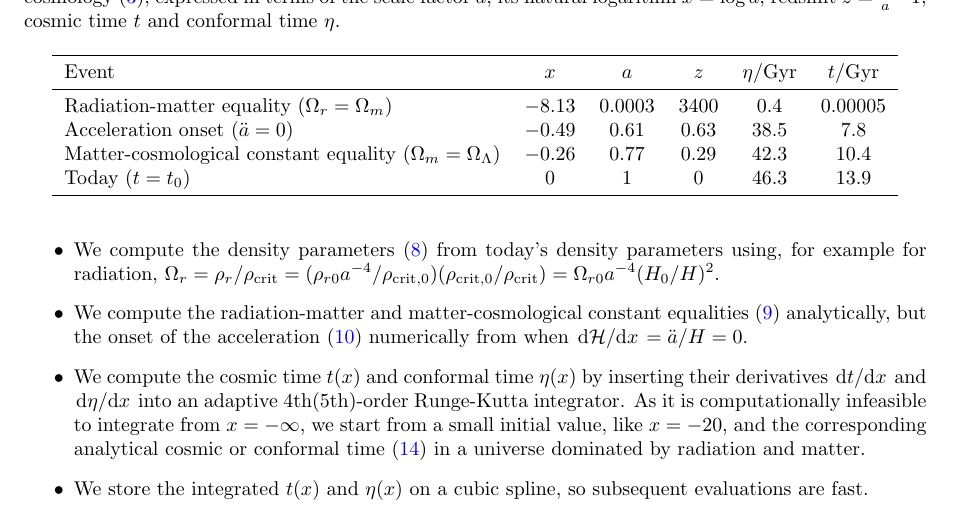
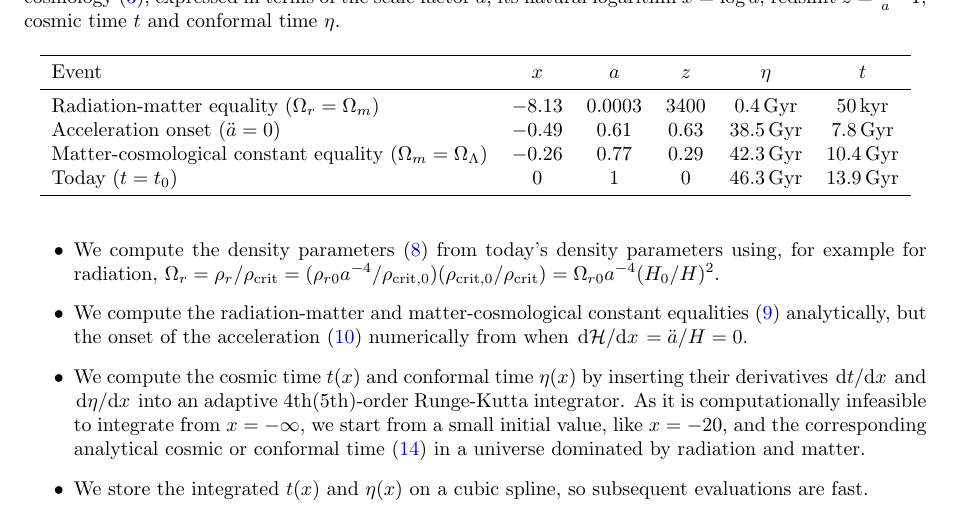
Before and after one commit to hersle/COMBO.jl, a LaTeX document (report/report.tex): part of page 4 of 9, cut so that both start at the same text. Compiled offline with pdfLaTeX.

Commit message:
Move table units to cells

```diff
--- a/report/report.tex
+++ b/report/report.tex
@@ -348,12 +348,12 @@ and the conformal Hubble parameter \eqref{eq_conformal_hubble_dominated_radiatio
 \label{table_times}
 \begin{tabular}{l c c c c c}
 	\toprule
-	Event                                                               & $x$     & $a$       & $z$    & $\eta / \mathrm{Gyr}$    & $t / \mathrm{Gyr}$ \\
+	Event                                                               & $x$     & $a$       & $z$    & $\eta$    & $t$ \\
 	\midrule
-	Radiation-matter equality ($\Omega_r = \Omega_m$)                   & $-8.13$ & $0.0003$  & $3400$ & $0.4$ & $0.00005$ \\
-	Acceleration onset ($\ddot{a} = 0$)                                 & $-0.49$ & $0.61$    & $0.63$ & $38.5$ & $7.8$   \\
-	Matter-cosmological constant equality ($\Omega_m = \Omega_\Lambda$) & $-0.26$ & $0.77$    & $0.29$ & $42.3$ & $10.4$  \\
-	Today ($t = t_0$)                                                   & $0$     & $1$       & $0$    & $46.3$ & $13.9$  \\
+	Radiation-matter equality ($\Omega_r = \Omega_m$)                   & $-8.13$ & $0.0003$  & $3400$ & $0.4\,\mathrm{Gyr}$ & $50\,\mathrm{kyr}$ \\
+	Acceleration onset ($\ddot{a} = 0$)                                 & $-0.49$ & $0.61$    & $0.63$ & $38.5\,\mathrm{Gyr}$ & $7.8\,\mathrm{Gyr}$   \\
+	Matter-cosmological constant equality ($\Omega_m = \Omega_\Lambda$) & $-0.26$ & $0.77$    & $0.29$ & $42.3\,\mathrm{Gyr}$ & $10.4\,\mathrm{Gyr}$  \\
+	Today ($t = t_0$)                                                   & $0$     & $1$       & $0$    & $46.3\,\mathrm{Gyr}$ & $13.9\,\mathrm{Gyr}$  \\
 	\bottomrule
 \end{tabular}
 \end{table}
```
